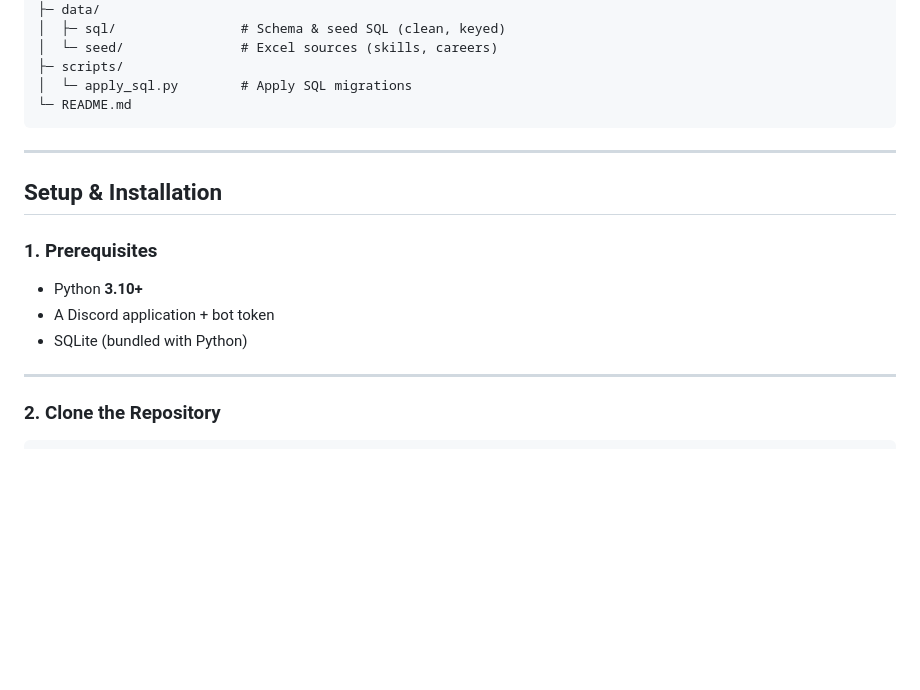
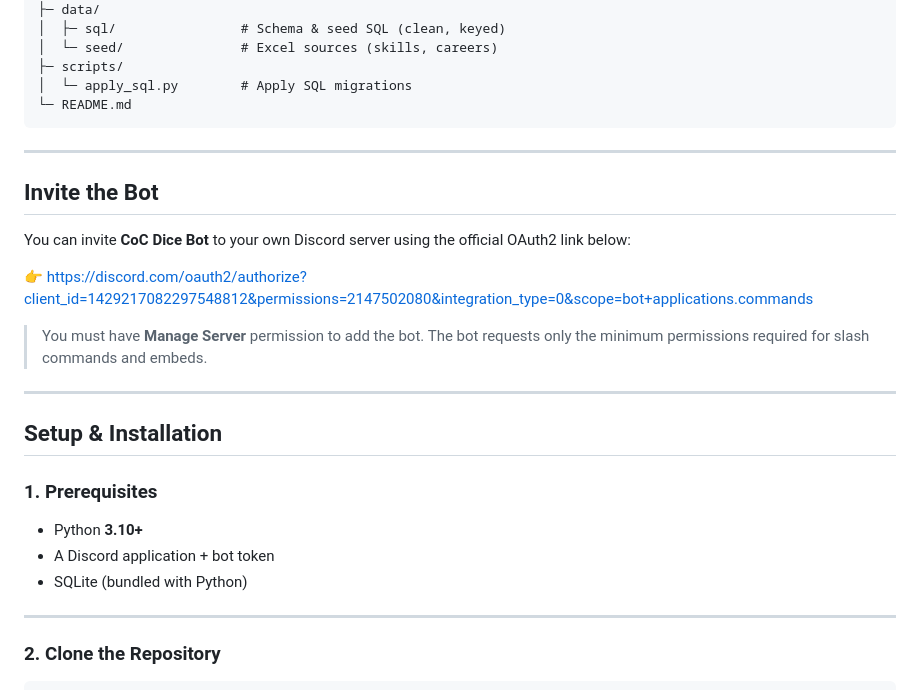
Before and after one commit to Asurazpr/coc-dice-bot, a Markdown page: README.md, the part around one of its changes. GitHub-like rendering; blank space fills up the shorter version.

Commit message:
Add Discord OAuth invite link and invite section to README

```diff
--- a/README.md
+++ b/README.md
@@ -61,12 +67,24 @@ coc-dice-bot/
 
 ---
 
+## Invite the Bot
+
+You can invite **CoC Dice Bot** to your own Discord server using the official OAuth2 link below:
+
+👉 [https://discord.com/oauth2/authorize?client_id=1429217082297548812&permissions=2147502080&integration_type=0&scope=bot+applications.commands](https://discord.com/oauth2/authorize?client_id=1429217082297548812&permissions=2147502080&integration_type=0&scope=bot+applications.commands)
+
+> You must have **Manage Server** permission to add the bot.
+> The bot requests only the minimum permissions required for slash commands and embeds.
+
+---
+
 ## Setup & Installation
 
 ### 1. Prerequisites
-- Python **3.10+**
-- A Discord application + bot token
-- SQLite (bundled with Python)
+
+* Python **3.10+**
+* A Discord application + bot token
+* SQLite (bundled with Python)
 
 ---
 
```
Also changed, not shown: other parts of README.md (+45 -35 lines).
